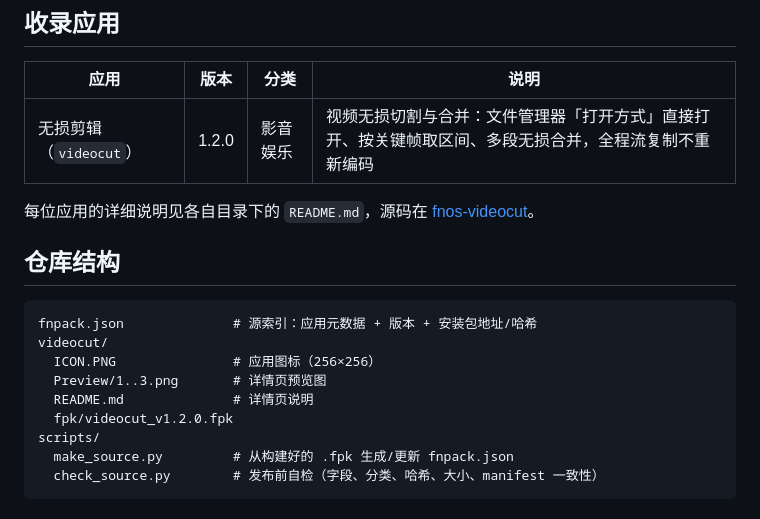
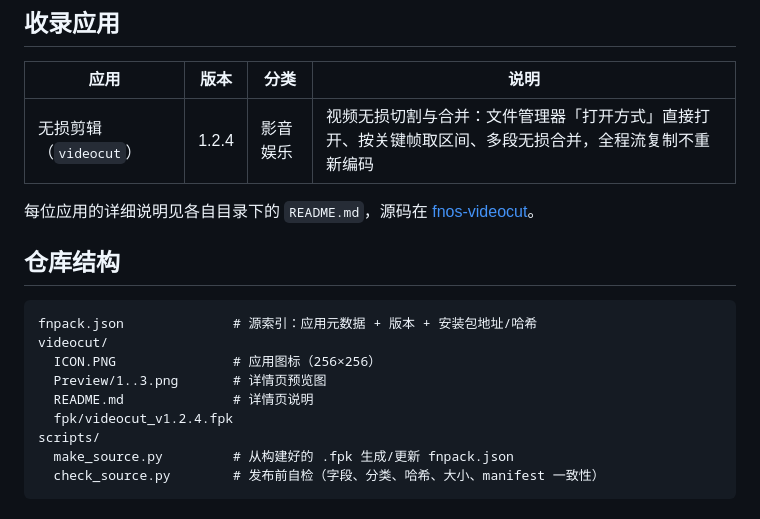
Before and after one commit to aimercat1994/FnDepot, a Markdown page: README.md, the part around the change. Rendered like a GitHub page.

```diff
--- a/README.md
+++ b/README.md
@@ -30,7 +30,7 @@ https://raw.githubusercontent.com/aimercat1994/FnDepot/main/fnpack.json
 
 | 应用 | 版本 | 分类 | 说明 |
 | --- | --- | --- | --- |
-| 无损剪辑（`videocut`） | 1.2.0 | 影音娱乐 | 视频无损切割与合并：文件管理器「打开方式」直接打开、按关键帧取区间、多段无损合并，全程流复制不重新编码 |
+| 无损剪辑（`videocut`） | 1.2.4 | 影音娱乐 | 视频无损切割与合并：文件管理器「打开方式」直接打开、按关键帧取区间、多段无损合并，全程流复制不重新编码 |
 
 每位应用的详细说明见各自目录下的 `README.md`，源码在 [fnos-videocut](https://github.com/aimercat1994/fnos-videocut)。
 
@@ -42,7 +42,7 @@ videocut/
   ICON.PNG               # 应用图标（256×256）
   Preview/1..3.png       # 详情页预览图
   README.md              # 详情页说明
-  fpk/videocut_v1.2.0.fpk
+  fpk/videocut_v1.2.4.fpk
 scripts/
   make_source.py         # 从构建好的 .fpk 生成/更新 fnpack.json
   check_source.py        # 发布前自检（字段、分类、哈希、大小、manifest 一致性）
```
Also changed, not shown: videocut/README.md (+11 -13 lines), videocut/Preview/1.png, videocut/Preview/2.png, videocut/Preview/3.png, 2 other files.
